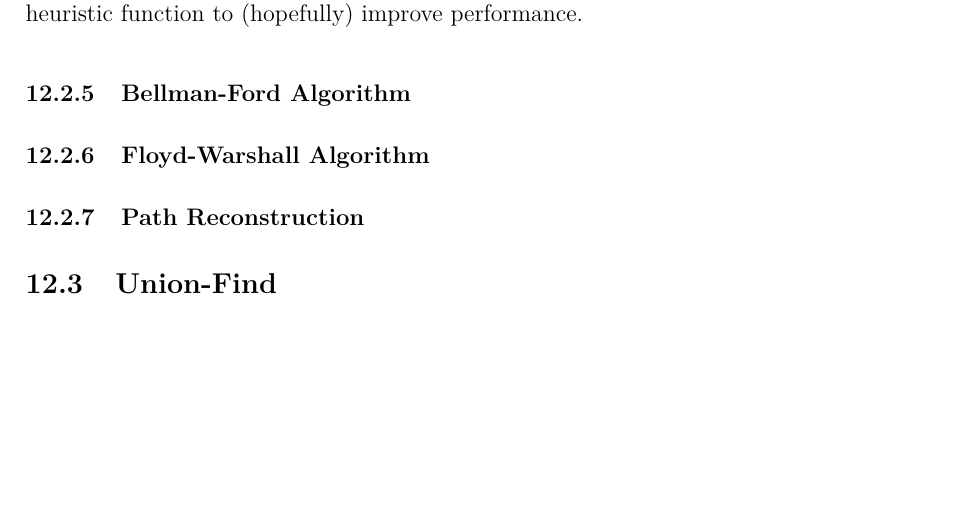
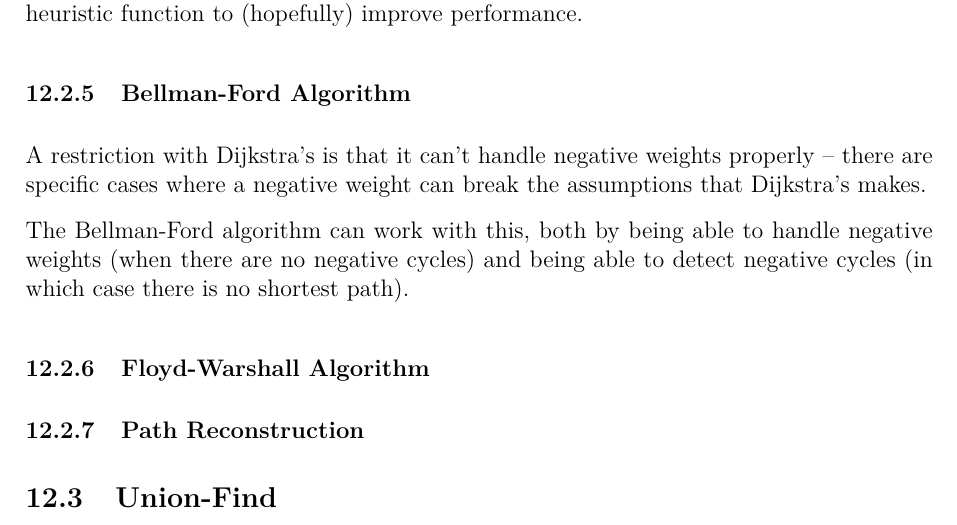
Before and after one commit to JarateKing/Competitive-Programming-Textbook, a LaTeX document (main.tex, which reads chapters/graph-problems.tex): part of page 85 of 102, cut so that both start at the same text, the shorter picture padded with empty space. Compiled offline with pdfLaTeX.

Commit message:
added stub bellman-ford

```diff
--- a/chapters/graph-problems.tex
+++ b/chapters/graph-problems.tex
@@ -115,6 +115,11 @@ Dijkstra's algorithm is a solution to this. It's also implemented like DFS or BF
 The A* algorithm can be considered a generalization of Dijkstra's, in which we use a heuristic function to (hopefully) improve performance.
 
 \subsubsection{Bellman-Ford Algorithm}
+
+A restriction with Dijkstra's is that it can't handle negative weights properly -- there are specific cases where a negative weight can break the assumptions that Dijkstra's makes.
+
+The Bellman-Ford algorithm can work with this, both by being able to handle negative weights (when there are no negative cycles) and being able to detect negative cycles (in which case there is no shortest path).
+
 \subsubsection{Floyd-Warshall Algorithm}
 \subsubsection{Path Reconstruction}
 \subsection{Union-Find}
```
